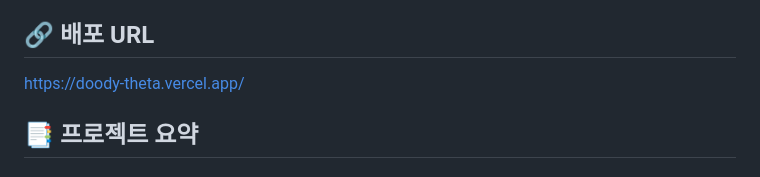
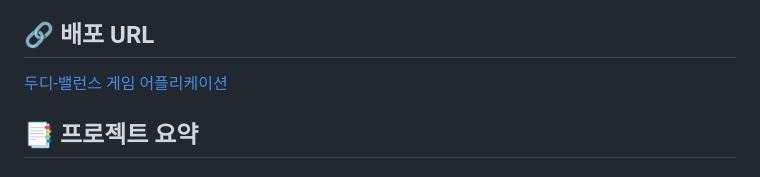
Before and after one commit to dododoodo/doody-source, a Markdown page: README.md, the part around the change. Drawn GitHub-style.

```diff
--- a/README.md
+++ b/README.md
@@ -17,7 +17,7 @@
 
 
 ## 🔗 배포 URL
-[https://doody-theta.vercel.app/](https://doody-theta.vercel.app/)
+[두디-밸런스 게임 어플리케이션](https://doody-theta.vercel.app/)
 
 ## 📑 프로젝트 요약
 
```
